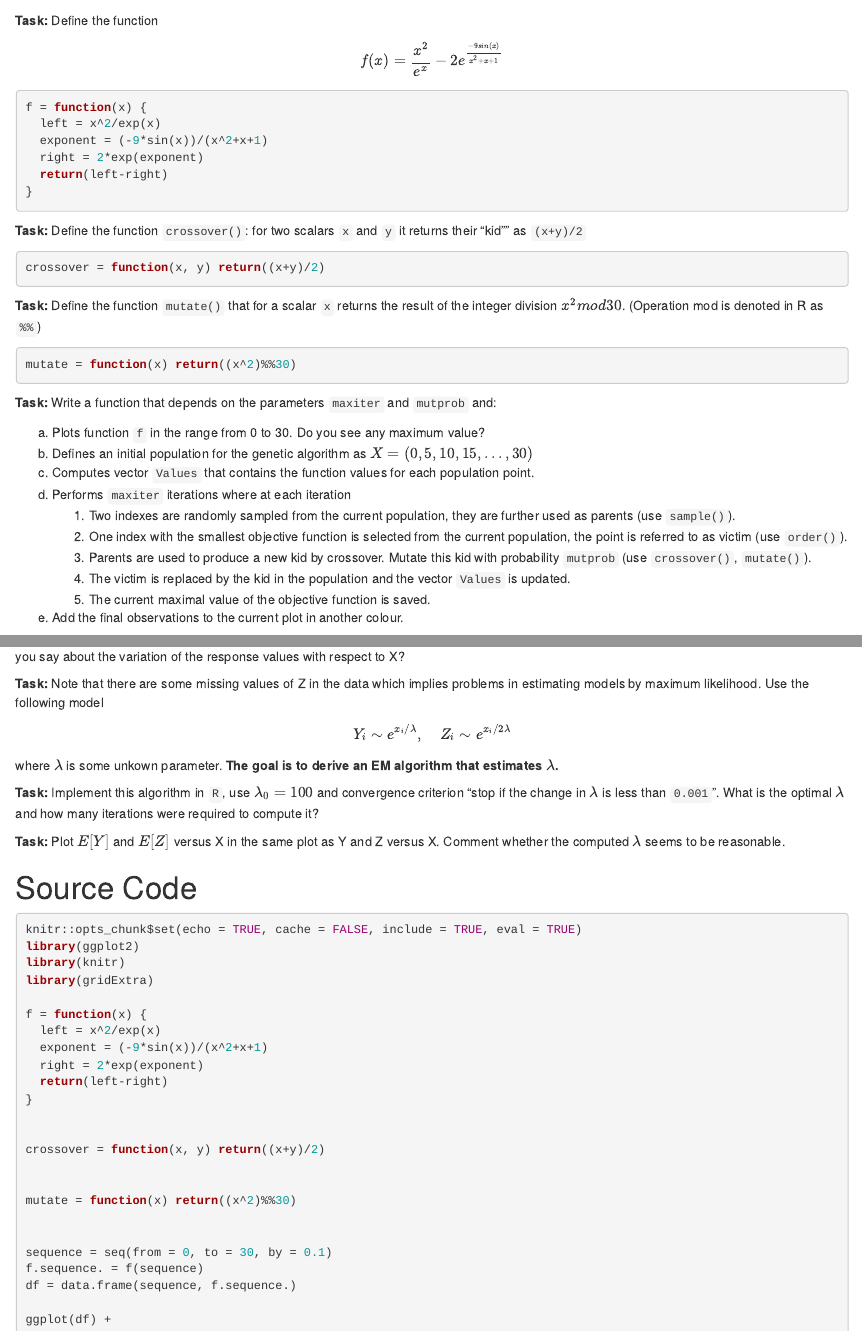
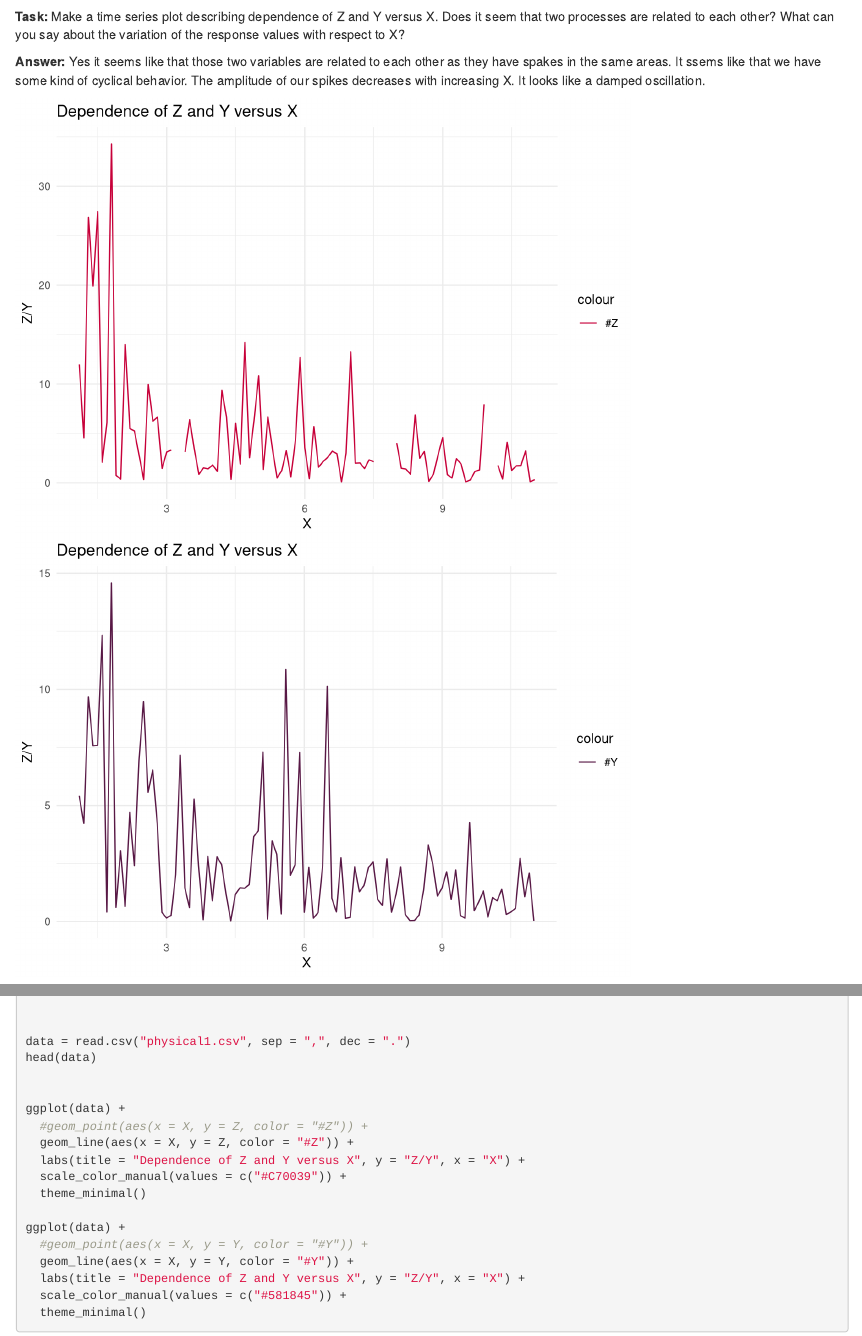
Before and after one commit to flennic/computational-statistics, an R Markdown document (lab06/Computational_Statistics_Lab06.Rmd): the page in a window 1100 px wide, from 280 px down before the commit and from 4730 px down after it, and a second part further down, joined at a grey line. Rendered offline with R 4.5, knitr and Pandoc, with nearby package versions; both versions are drawn in the output format of the newer one; code that draws random numbers runs with fixed seeds of ours.

Commit message:
Start lab06 exercise02

````diff
--- a/lab06/Computational_Statistics_Lab06.Rmd
+++ b/lab06/Computational_Statistics_Lab06.Rmd
@@ -4,14 +4,14 @@ author: "Maximilian Pfundstein"
 date: "`r Sys.Date()`"
 output:
-  pdf_document:
-    toc: true
-    toc_depth: 3
-    number_sections: true
   html_document:
     df_print: paged
     toc: true
     toc_float: false
     number_sections: false
+  pdf_document:
+    toc: true
+    toc_depth: 3
+    number_sections: true
 ---
 
 ```{r setup, include = FALSE}
@@ -291,5 +291,33 @@ and $Z = Z(X)$.
+```{r, echo = FALSE}
+
+data = read.csv("physical1.csv", sep = ",", dec = ".")
+head(data)
+
+```
+
 
 **Task:** Make a time series plot describing dependence of Z and Y versus X. Does it seem that two processes are related to each other? What can you say about the variation of the response values with respect to X?
+
+**Answer:** Yes it seems like that those two variables are related to each other as they have spakes in the same areas. It ssems like that we have some kind of cyclical behavior. The amplitude of our spikes decreases with increasing X. It looks like a damped oscillation.
+
+```{r, echo = FALSE}
+
+ggplot(data) +
+  #geom_point(aes(x = X, y = Z, color = "#Z")) +
+  geom_line(aes(x = X, y = Z, color = "#Z")) +
+  labs(title = "Dependence of Z and Y versus X", y = "Z/Y", x = "X") +
+  scale_color_manual(values = c("#C70039")) +
+  theme_minimal()
+
+ggplot(data) +
+  #geom_point(aes(x = X, y = Y, color = "#Y")) +
+  geom_line(aes(x = X, y = Y, color = "#Y")) +
+  labs(title = "Dependence of Z and Y versus X", y = "Z/Y", x = "X") +
+  scale_color_manual(values = c("#581845")) +
+  theme_minimal()
+
+```
+
 
 **Task:** Note that there are some missing values of Z in the data which implies problems in estimating models by maximum likelihood. Use the following model
 
````
Also changed, not shown: lab06/Computational_Statistics_Lab06.html, lab06/Computational_Statistics_Lab06.Rmd (6 more changed lines).
